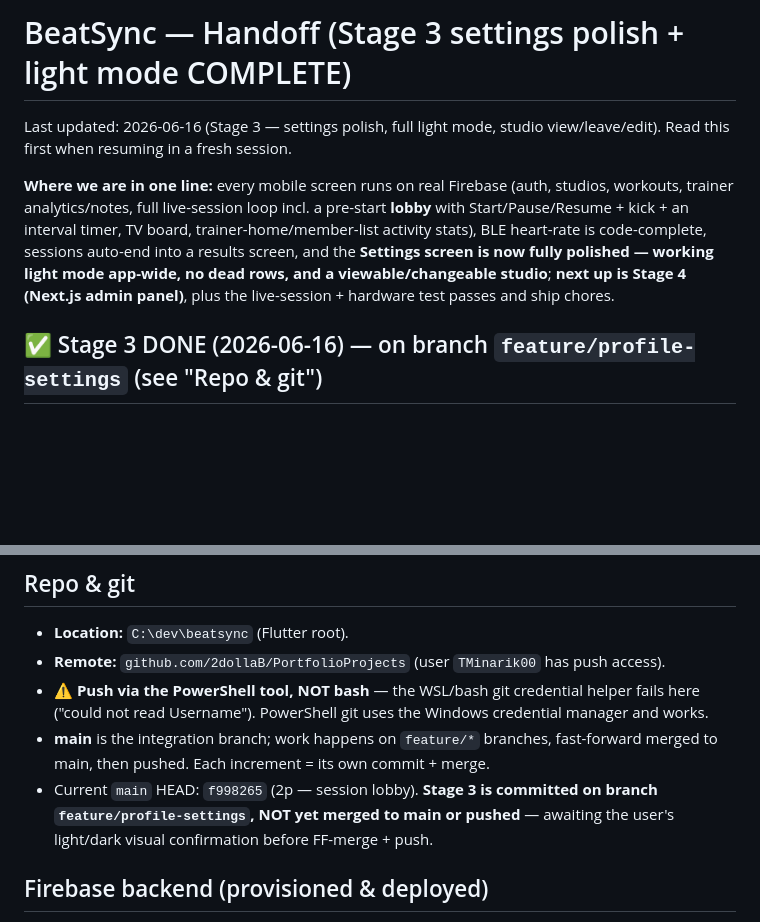
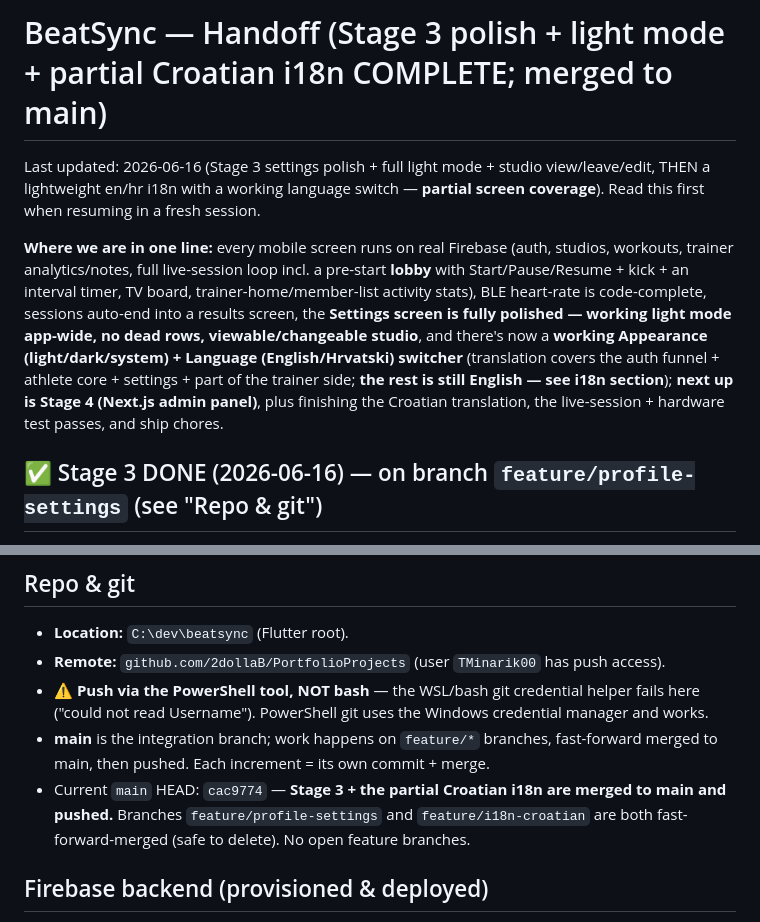
Before and after one commit to 2dollaB/PortfolioProjects, a Markdown page: HANDOFF.md, 2 parts joined by grey strips. GitHub-like rendering; blank space fills up the shorter version.

```diff
--- a/HANDOFF.md
+++ b/HANDOFF.md
@@ -1,8 +1,8 @@
-# BeatSync — Handoff (Stage 3 settings polish + light mode COMPLETE)
+# BeatSync — Handoff (Stage 3 polish + light mode + partial Croatian i18n COMPLETE; merged to main)
 
-Last updated: 2026-06-16 (Stage 3 — settings polish, full light mode, studio view/leave/edit). Read this first when resuming in a fresh session.
+Last updated: 2026-06-16 (Stage 3 settings polish + full light mode + studio view/leave/edit, THEN a lightweight en/hr i18n with a working language switch — **partial screen coverage**). Read this first when resuming in a fresh session.
 
-**Where we are in one line:** every mobile screen runs on real Firebase (auth, studios, workouts, trainer analytics/notes, full live-session loop incl. a pre-start **lobby** with Start/Pause/Resume + kick + an interval timer, TV board, trainer-home/member-list activity stats), BLE heart-rate is code-complete, sessions auto-end into a results screen, and the **Settings screen is now fully polished — working light mode app-wide, no dead rows, and a viewable/changeable studio**; **next up is Stage 4 (Next.js admin panel)**, plus the live-session + hardware test passes and ship chores.
+**Where we are in one line:** every mobile screen runs on real Firebase (auth, studios, workouts, trainer analytics/notes, full live-session loop incl. a pre-start **lobby** with Start/Pause/Resume + kick + an interval timer, TV board, trainer-home/member-list activity stats), BLE heart-rate is code-complete, sessions auto-end into a results screen, the **Settings screen is fully polished — working light mode app-wide, no dead rows, viewable/changeable studio**, and there's now a **working Appearance (light/dark/system) + Language (English/Hrvatski) switcher** (translation covers the auth funnel + athlete core + settings + part of the trainer side; **the rest is still English — see i18n section**); **next up is Stage 4 (Next.js admin panel)**, plus finishing the Croatian translation, the live-session + hardware test passes, and ship chores.
 
 ## ✅ Stage 3 DONE (2026-06-16) — on branch `feature/profile-settings` (see "Repo & git")
 Scope agreed with the user, then built in one pass:
@@ -23,7 +35,7 @@ Flutter app for real-time heart-rate monitoring during group fitness sessions in
 - **Remote:** `github.com/2dollaB/PortfolioProjects` (user `TMinarik00` has push access).
 - **⚠️ Push via the PowerShell tool, NOT bash** — the WSL/bash git credential helper fails here ("could not read Username"). PowerShell git uses the Windows credential manager and works.
 - **main** is the integration branch; work happens on `feature/*` branches, fast-forward merged to main, then pushed. Each increment = its own commit + merge.
-- Current `main` HEAD: `f998265` (2p — session lobby). **Stage 3 is committed on branch `feature/profile-settings`, NOT yet merged to main or pushed** — awaiting the user's light/dark visual confirmation before FF-merge + push.
+- Current `main` HEAD: `cac9774` — **Stage 3 + the partial Croatian i18n are merged to main and pushed.** Branches `feature/profile-settings` and `feature/i18n-croatian` are both fast-forward-merged (safe to delete). No open feature branches.
 
 ## Firebase backend (provisioned & deployed)
 - **Project:** `beatsync-prod` (project number `918880027506`).
```
Also changed, not shown: other parts of HANDOFF.md (+14 -2 lines).
